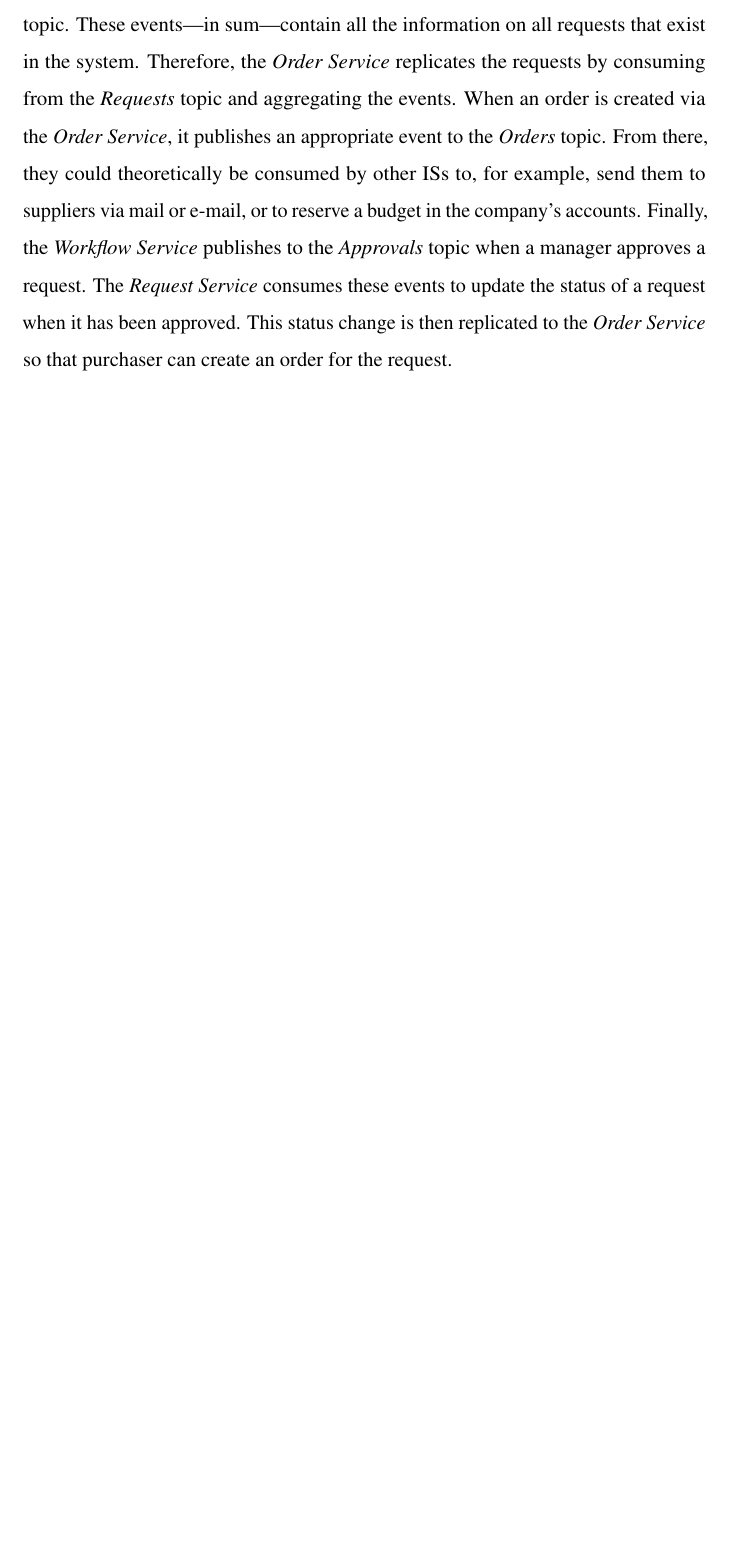
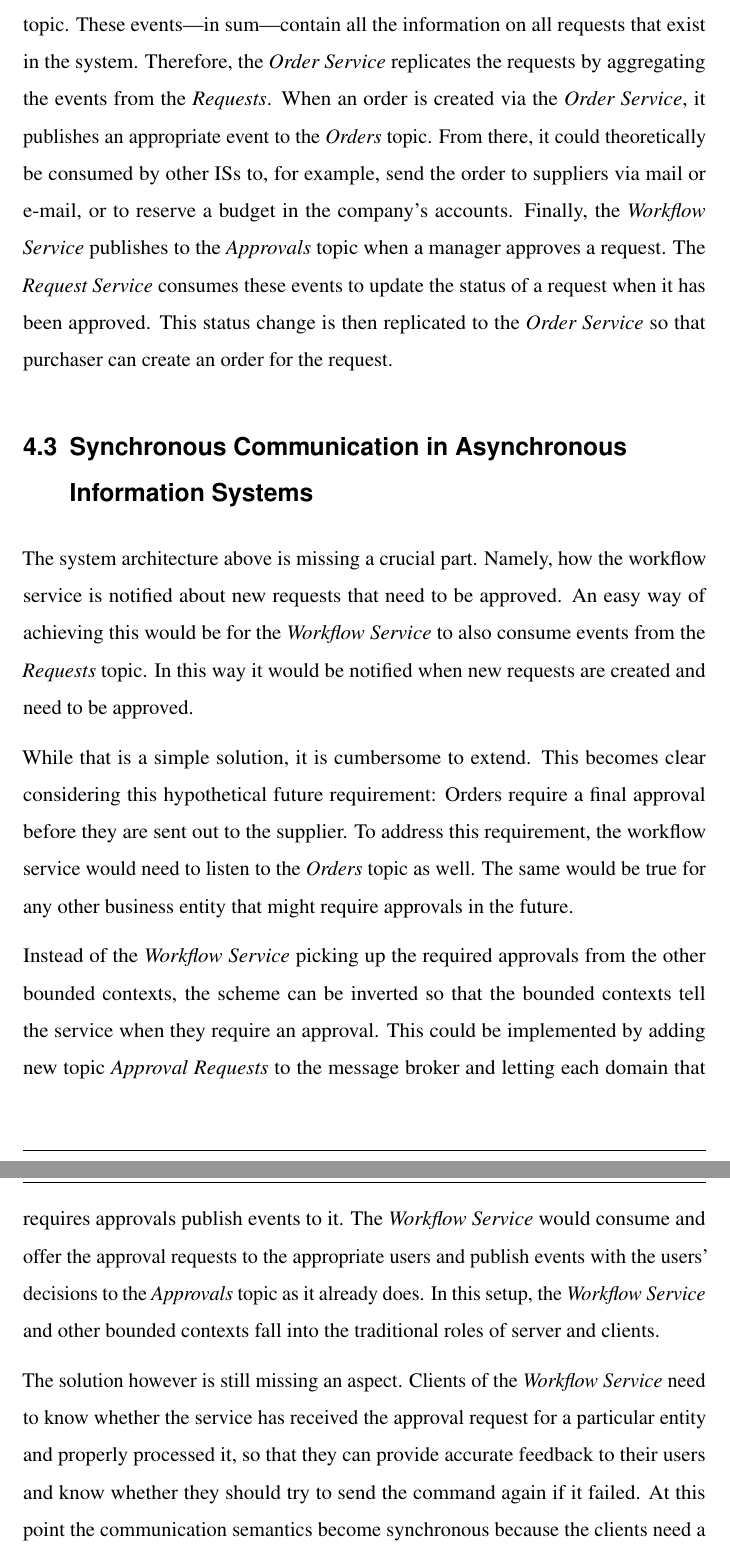
Before and after one commit to kevinsieverding/dhbw-w3m200321-fpa2, a LaTeX document (index.tex, which reads content/content.tex): part of page 10 of 11 before the commit and two parts of pages 10 and 11 of 12 after it, the two joined at a grey line, cut so that both start at the same text, the shorter picture padded with empty space. Compiled offline with pdfLaTeX.

Commit message:
add new subsection to problem section

```diff
--- a/content/content.tex
+++ b/content/content.tex
@@ -95,15 +94,40 @@ Hence, the \emph{Purchasing UI} interacts with both the \emph{Request Service} a
 Requests are approved by managers via the \emph{Workflow UI} that interacts with the underlying \emph{Workflow Service}.
 Although they are omitted in the diagram, each microservice is assumed to have a dedicated persistent storage.
 
-The asynchronous communication of the microservices via the \gls{mom} is shown in figure \ref{fig:example-architecture} via the dashed arrows.
+The asynchronous communication of the microservices via the \gls{mom} is represented in figure \ref{fig:example-architecture} by the dashed arrows.
 The \emph{Request Service} publishes events to the \emph{Requests} topic.
 These events---in sum---contain all the information on all requests that exist in the system.
-Therefore, the \emph{Order Service} replicates the requests by consuming from the \emph{Requests} topic and aggregating the events.
+Therefore, the \emph{Order Service} replicates the requests by aggregating the events from the \emph{Requests}.
 When an order is created via the \emph{Order Service}, it publishes an appropriate event to the \emph{Orders} topic.
-From there, they could theoretically be consumed by other \glspl{is} to, for example, send them to suppliers via mail or e-mail, or to reserve a budget in the company's accounts.
+From there, it could theoretically be consumed by other \glspl{is} to, for example, send the order to suppliers via mail or e-mail, or to reserve a budget in the company's accounts.
 Finally, the \emph{Workflow Service} publishes to the \emph{Approvals} topic when a manager approves a request.
 The \emph{Request Service} consumes these events to update the status of a request when it has been approved.
 This status change is then replicated to the \emph{Order Service} so that purchaser can create an order for the request.
+
+\subsection{Synchronous Communication in Asynchronous Information Systems}
+
+The system architecture above is missing a crucial part.
+Namely, how the workflow service is notified about new requests that need to be approved.
+An easy way of achieving this would be for the \emph{Workflow Service} to also consume events from the \emph{Requests} topic.
+In this way it would be notified when new requests are created and need to be approved.
+
+While that is a simple solution, it is cumbersome to extend.
+This becomes clear considering this hypothetical future requirement: Orders require a final approval before they are sent out to the supplier.
+To address this requirement, the workflow service would need to listen to the \emph{Orders} topic as well.
+The same would be true for any other business entity that might require approvals in the future.
+
+Instead of the \emph{Workflow Service} picking up the required approvals from the other bounded contexts, the scheme can be inverted so that the bounded contexts tell the service when they require an approval.
+This could be implemented by adding new topic \emph{Approval Requests} to the message broker and letting each domain that requires approvals publish events to it.
+The \emph{Workflow Service} would consume and offer the approval requests to the appropriate users and publish events with the users' decisions to the \emph{Approvals} topic as it already does.
+In this setup, the \emph{Workflow Service} and other bounded contexts fall into the traditional roles of server and clients.
+
+The solution however is still missing an aspect.
+Clients of the \emph{Workflow Service} need to know whether the service has received the approval request for a particular entity and properly processed it, so that they can provide accurate feedback to their users and know whether they should try to send the command again if it failed.
+At this point the communication semantics become synchronous because the clients need a reply from the server within a certain frame of time.
+
+
+% Therefore, instead of only relying on what \cite[]{stopford_designing_2018} calls \emph{event choreography}, some \emph{event orchestration} needs to be introduced.
+% \parencite[pp.~30--31]{stopford_designing_2018}
 
 \section{Concept}\label{sec:concept}
 
```
Also changed, not shown: content/content.tex (25 more changed lines).
